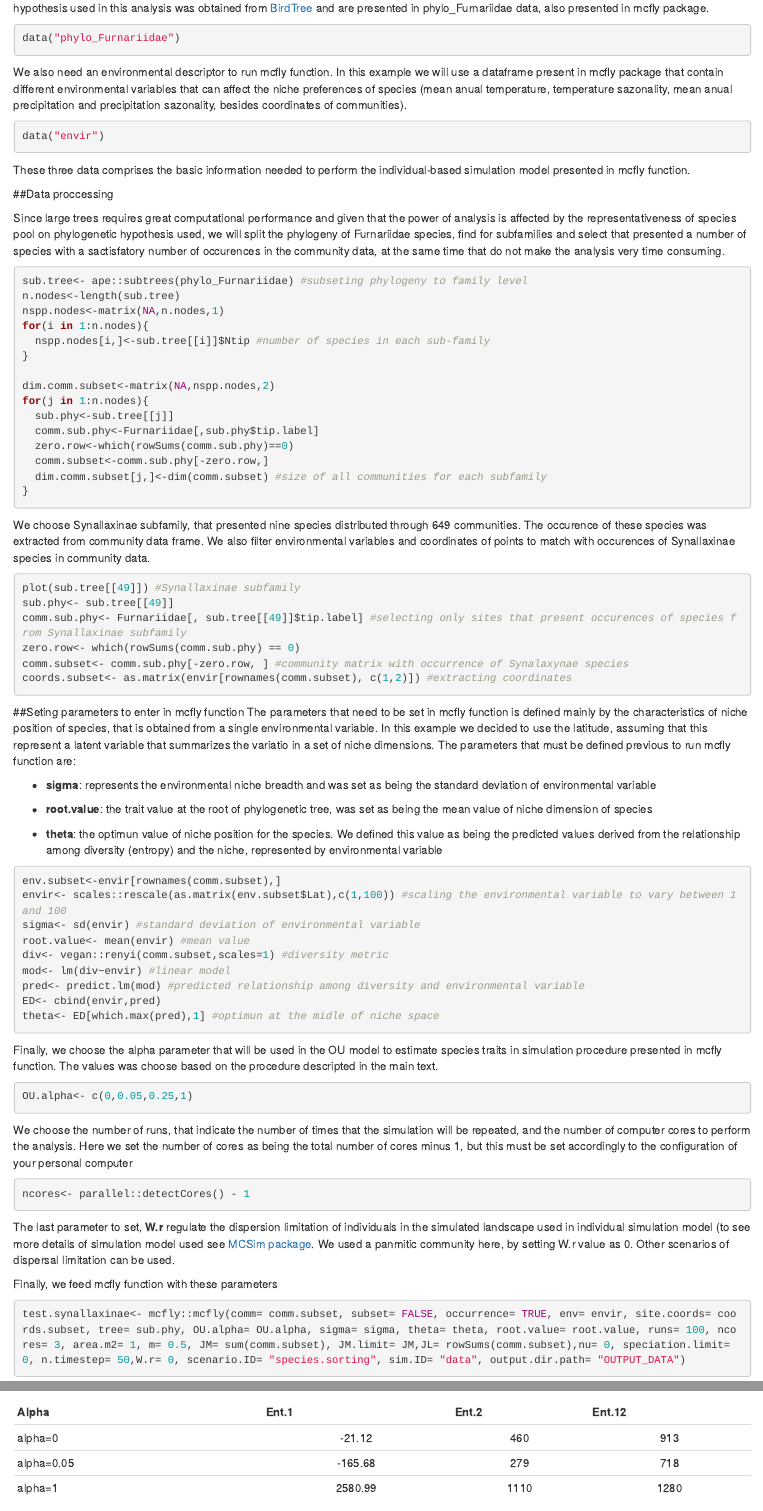
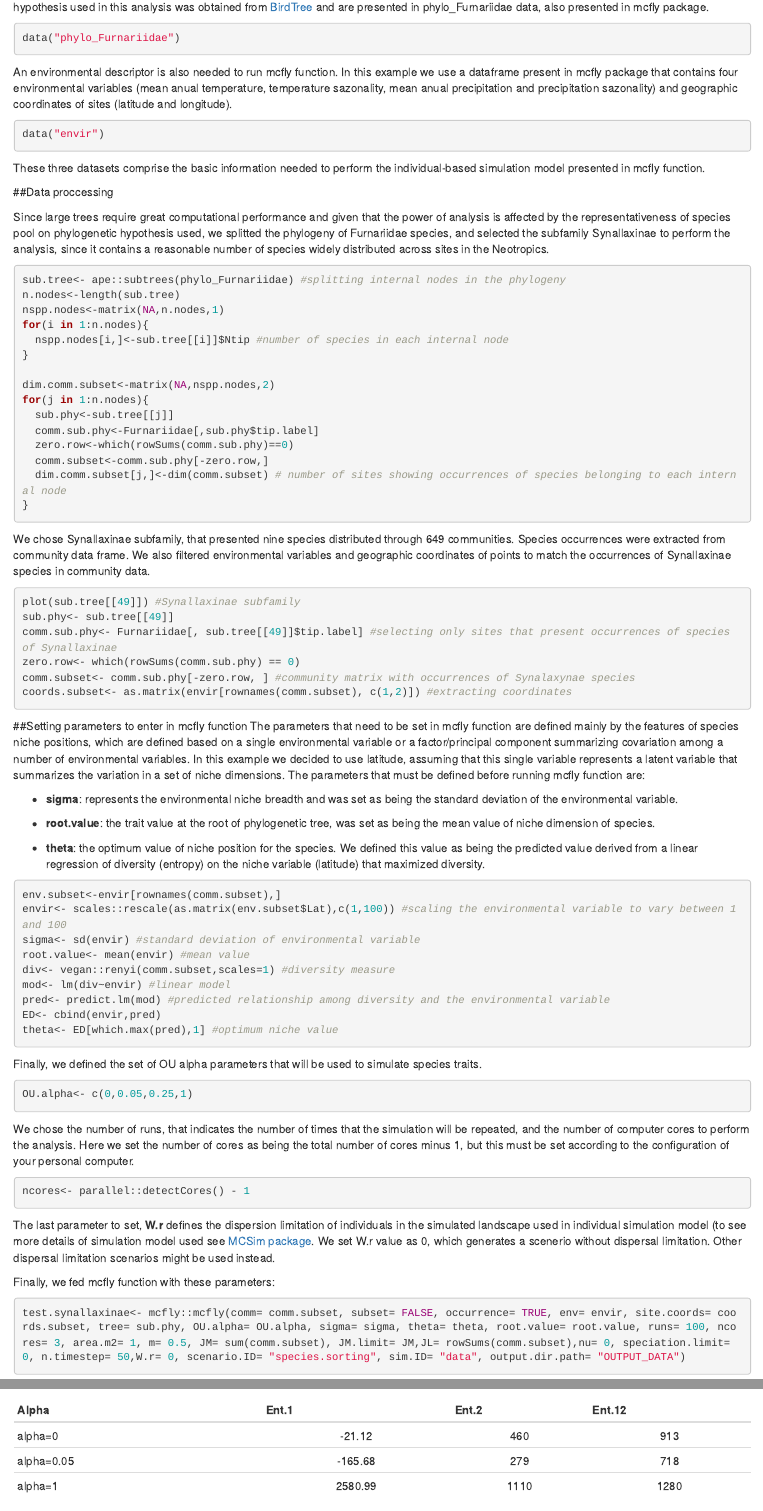
Before and after one commit to GabrielNakamura/mcfly, an R Markdown document (vignettes/McFly_vignette.Rmd): the page in a window 1100 px wide, from 450 px down before the commit and from 370 px down after it, so that both start at the same text, and a second part further down, joined at a grey line. Rendered offline with R 4.5, knitr and Pandoc, with nearby package versions.

Commit message:
Update McFly_vignette.Rmd

````diff
--- a/vignettes/McFly_vignette.Rmd
+++ b/vignettes/McFly_vignette.Rmd
@@ -4,7 +4,7 @@ author: "Leandro Duarte, Gabriel Nakamura"
 date: "`r Sys.Date()`"
 output: rmarkdown::html_vignette
 vignette: >
-  %\VignetteIndexEntry{mcfly - an R package to access the effects of environmental niche selection on species     diversity in metacommunities}
+  %\VignetteIndexEntry{mcfly - an R package to estimate the influence of environmental niche selection on species     diversity in metacommunities}
   %\VignetteEngine{knitr::rmarkdown}
   %\VignetteEncoding{UTF-8}
 ---
@@ -37,21 +37,21 @@ Furnariidae dataset comprises the occurence of 223 Furnariidae species distribut
 ```{r readPhy, eval=FALSE}
 data("phylo_Furnariidae")
 ```
-We also need an environmental descriptor to run mcfly function. In this example we will use a dataframe present in mcfly package that contain different environmental variables that can affect the niche preferences of species (mean anual temperature, temperature sazonality, mean anual precipitation and precipitation sazonality, besides coordinates of communities).
+An environmental descriptor is also needed to run mcfly function. In this example we use a dataframe present in mcfly package that contains four environmental variables (mean anual temperature, temperature sazonality, mean anual precipitation and precipitation sazonality) and geographic coordinates of sites (latitude and longitude).
 ```{r envdata, eval= FALSE}
 data("envir")
 ```
-These three data comprises the basic information needed to perform the individual-based simulation model presented in mcfly function.
+These three datasets comprise the basic information needed to perform the individual-based simulation model presented in mcfly function.
 
 ##Data proccessing
 
-Since large trees requires great computational performance and given that the power of analysis is affected by the representativeness of species pool on phylogenetic hypothesis used, we will split the phylogeny of Furnariidae species, find for subfamilies and select that presented a number of species with a sactisfatory number of occurences in the community data, at the same time that do not make the analysis very time consuming.
+Since large trees require great computational performance and given that the power of analysis is affected by the representativeness of species pool on phylogenetic hypothesis used, we splitted the phylogeny of Furnariidae species, and selected the subfamily Synallaxinae to perform the analysis, since it contains a reasonable number of species widely distributed across sites in the Neotropics.
 ```{r phylo_process, eval= FALSE}
-sub.tree<- ape::subtrees(phylo_Furnariidae) #subseting phylogeny to family level
+sub.tree<- ape::subtrees(phylo_Furnariidae) #splitting internal nodes in the phylogeny
 n.nodes<-length(sub.tree)
 nspp.nodes<-matrix(NA,n.nodes,1)
 for(i in 1:n.nodes){
-  nspp.nodes[i,]<-sub.tree[[i]]$Ntip #number of species in each sub-family
+  nspp.nodes[i,]<-sub.tree[[i]]$Ntip #number of species in each internal node
 }
 
 dim.comm.subset<-matrix(NA,nspp.nodes,2)
@@ -60,59 +60,59 @@ for(j in 1:n.nodes){
   comm.sub.phy<-Furnariidae[,sub.phy$tip.label]
   zero.row<-which(rowSums(comm.sub.phy)==0)
   comm.subset<-comm.sub.phy[-zero.row,]
-  dim.comm.subset[j,]<-dim(comm.subset) #size of all communities for each subfamily
+  dim.comm.subset[j,]<-dim(comm.subset) # number of sites showing occurrences of species belonging to each internal node
 }
 
 ```
-We choose Synallaxinae subfamily, that presented nine species distributed through 649 communities. The occurence of these species was extracted from community data frame. We also filter environmental variables and coordinates of points to match with occurences of Synallaxinae species in community data.
+We chose Synallaxinae subfamily, that presented nine species distributed through 649 communities. Species occurrences were extracted from community data frame. We also filtered environmental variables and geographic coordinates of points to match the occurrences of Synallaxinae species in community data.
 ```{r comm_procces, eval= FALSE}
 plot(sub.tree[[49]]) #Synallaxinae subfamily
 sub.phy<- sub.tree[[49]]
-comm.sub.phy<- Furnariidae[, sub.tree[[49]]$tip.label] #selecting only sites that present occurences of species from Synallaxinae subfamily
+comm.sub.phy<- Furnariidae[, sub.tree[[49]]$tip.label] #selecting only sites that present occurrences of species of Synallaxinae
 zero.row<- which(rowSums(comm.sub.phy) == 0)
-comm.subset<- comm.sub.phy[-zero.row, ] #community matrix with occurrence of Synalaxynae species
+comm.subset<- comm.sub.phy[-zero.row, ] #community matrix with occurrences of Synalaxynae species
 coords.subset<- as.matrix(envir[rownames(comm.subset), c(1,2)]) #extracting coordinates
 ```
 
-##Seting parameters to enter in mcfly function
-The parameters that need to be set in mcfly function is defined mainly by the characteristics of niche position of species, that is obtained from a single environmental variable. In this example we decided to use the latitude, assuming that this represent a latent variable that summarizes the variatio in a set of niche dimensions.
-The parameters that must be defined previous to run mcfly function are:
+##Setting parameters to enter in mcfly function
+The parameters that need to be set in mcfly function are defined mainly by the features of species niche positions, which are defined based on a single environmental variable or a factor/principal component summarizing covariation among a number of environmental variables. In this example we decided to use latitude, assuming that this single variable represents a latent variable that summarizes the variation in a set of niche dimensions.
+The parameters that must be defined before running mcfly function are:
 
 * **sigma**:
-represents the environmental niche breadth and was set as being the standard deviation of environmental variable
+represents the environmental niche breadth and was set as being the standard deviation of the environmental variable.
 
 * **root.value**:
-the trait value at the root of phylogenetic tree, was set as being the mean value of niche dimension of species
+the trait value at the root of phylogenetic tree, was set as being the mean value of niche dimension of species.
 
 * **theta**:
-the optimun value of niche position for the species. We defined this value as being the predicted values derived from the relationship among diversity (entropy) and the niche, represented by environmental variable
+the optimum value of niche position for the species. We defined this value as being the predicted value derived from a linear regression of diversity (entropy) on the niche variable (latitude) that maximized diversity.
 
 ```{r choos_params, eval=FALSE}
 env.subset<-envir[rownames(comm.subset),]
 envir<- scales::rescale(as.matrix(env.subset$Lat),c(1,100)) #scaling the environmental variable to vary between 1 and 100
 sigma<- sd(envir) #standard deviation of environmental variable
 root.value<- mean(envir) #mean value
-div<- vegan::renyi(comm.subset,scales=1) #diversity metric
+div<- vegan::renyi(comm.subset,scales=1) #diversity measure
 mod<- lm(div~envir) #linear model
-pred<- predict.lm(mod) #predicted relationship among diversity and environmental variable
+pred<- predict.lm(mod) #predicted relationship among diversity and the environmental variable
 ED<- cbind(envir,pred)
-theta<- ED[which.max(pred),1] #optimun at the midle of niche space
+theta<- ED[which.max(pred),1] #optimum niche value
 ```
 
-Finally, we choose the alpha parameter that will be used in the OU model to estimate species traits in simulation procedure presented in mcfly function. The values was choose based on the procedure descripted in the main text.
+Finally, we defined the set of OU alpha parameters that will be used to simulate species traits.
 
 ```{r choos_alpha, eval= FALSE}
 OU.alpha<- c(0,0.05,0.25,1)
 ```
 
-We choose the number of runs, that indicate the number of times that the simulation will be repeated, and the number of computer cores to perform the analysis. Here we set the number of cores as being the total number of cores minus 1, but this must be set accordingly to the configuration of your personal computer
+We chose the number of runs, that indicates the number of times that the simulation will be repeated, and the number of computer cores to perform the analysis. Here we set the number of cores as being the total number of cores minus 1, but this must be set according to the configuration of your personal computer.
 ```{r nCores_runs, eval= FALSE}
 ncores<- parallel::detectCores() - 1
 ```
 
-The last parameter to set, **W.r** regulate the dispersion limitation of individuals in the simulated landscape used in individual simulation model (to see more details of simulation model used see [MCSim package](http://rstudio-pubs-static.s3.amazonaws.com/159425_80725873417e42fdb13821c10a198281.html). We used a panmitic community here, by setting W.r value as 0. Other scenarios of dispersal limitation can be used.
+The last parameter to set, **W.r** defines the dispersion limitation of individuals in the simulated landscape used in individual simulation model (to see more details of simulation model used see [MCSim package](http://rstudio-pubs-static.s3.amazonaws.com/159425_80725873417e42fdb13821c10a198281.html). We set W.r value as 0, which generates a scenerio without dispersal limitation. Other dispersal limitation scenarios might be used instead.
 
-Finally, we feed mcfly function with these parameters
+Finally, we fed mcfly function with these parameters:
 ```{r mcfly_run, eval= FALSE}
 test.synallaxinae<- mcfly::mcfly(comm= comm.subset, subset= FALSE, occurrence= TRUE, env= envir, site.coords= coords.subset, tree= sub.phy, OU.alpha= OU.alpha, sigma= sigma, theta= theta, root.value= root.value, runs= 100, ncores= 3, area.m2= 1, m= 0.5, JM= sum(comm.subset), JM.limit= JM,JL= rowSums(comm.subset),nu= 0, speciation.limit= 0, n.timestep= 50,W.r= 0, scenario.ID= "species.sorting", sim.ID= "data", output.dir.path= "OUTPUT_DATA")
 ```
````
Also changed, not shown: vignettes/McFly_vignette.Rmd (32 more changed lines).
